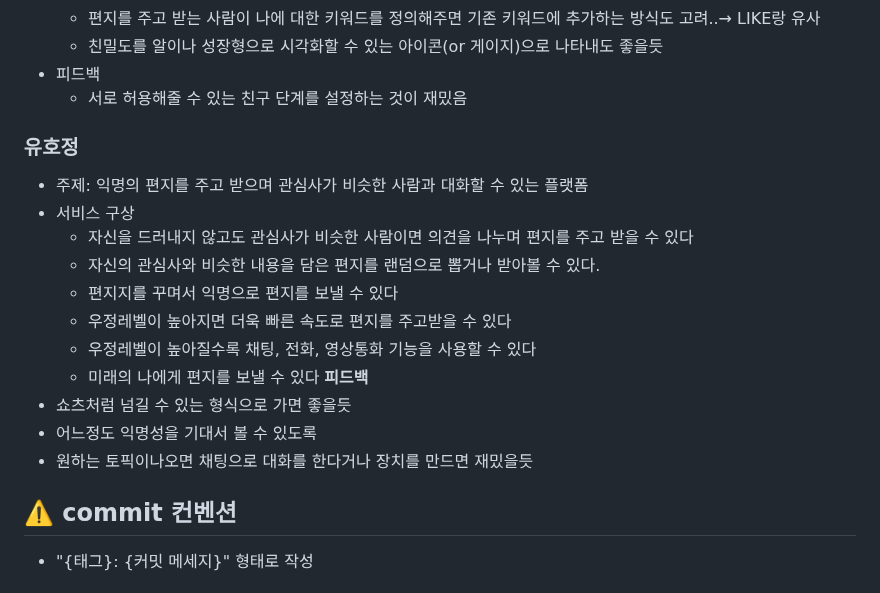
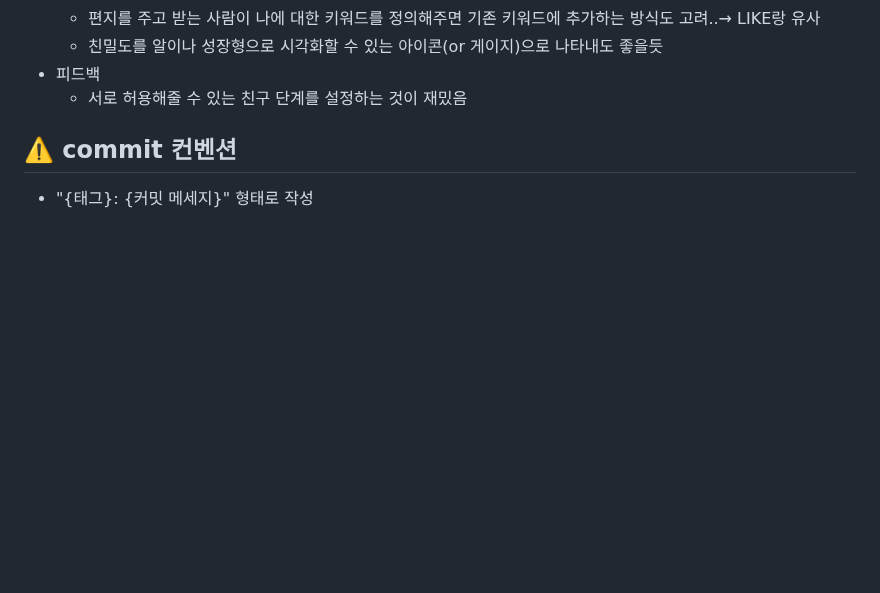
Before and after one commit to westyunn/foresofpandora, a Markdown page: README.md, the part around the change. GitHub-like rendering; blank space fills up the shorter version.

Commit message:
docs: 미사용 아이디어 삭제

```diff
--- a/README.md
+++ b/README.md
@@ -146,19 +146,7 @@
 - 피드백
     - 서로 허용해줄 수 있는 친구 단계를 설정하는 것이 재밌음
 
-### 유호정
-- 주제: 익명의 편지를 주고 받으며 관심사가 비슷한 사람과 대화할 수 있는 플랫폼
-- 서비스 구상
-    - 자신을 드러내지 않고도 관심사가 비슷한 사람이면 의견을 나누며 편지를 주고 받을 수 있다
-    - 자신의 관심사와 비슷한 내용을 담은 편지를 랜덤으로 뽑거나 받아볼 수 있다.
-    - 편지지를 꾸며서 익명으로 편지를 보낼 수 있다
-    - 우정레벨이 높아지면 더욱 빠른 속도로 편지를 주고받을 수 있다
-    - 우정레벨이 높아질수록 채팅, 전화, 영상통화 기능을 사용할 수 있다
-    - 미래의 나에게 편지를 보낼 수 있다
-**피드백**
-- 쇼츠처럼 넘길 수 있는 형식으로 가면 좋을듯
-- 어느정도 익명성을 기대서 볼 수 있도록
-- 원하는 토픽이나오면 채팅으로 대화를 한다거나 장치를 만드면 재밌을듯
+
 
 ## ⚠️ commit 컨벤션
 
```
